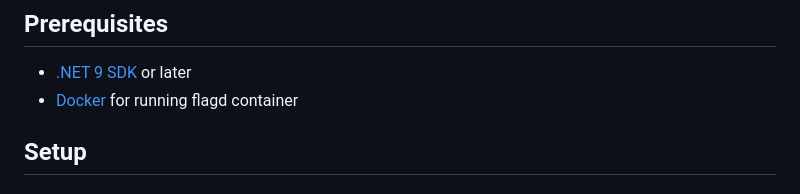
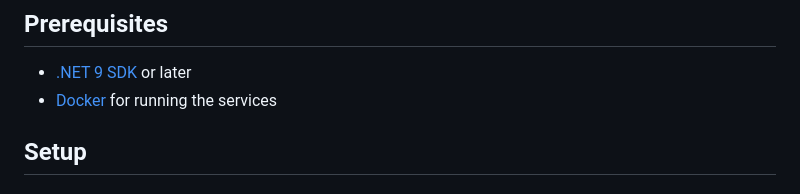
Before and after one commit to askpt/openfeature-aspire-welcome, a Markdown page: README.md, the part around the change printed below. GitHub-like rendering.

```diff
--- a/README.md
+++ b/README.md
@@ -23,7 +23,7 @@ This project is a demonstration of how to integrate OpenFeature with .NET Aspire
 ## Prerequisites
 
 - [.NET 9 SDK](https://dotnet.microsoft.com/download/dotnet/9.0) or later
-- [Docker](https://www.docker.com/products/docker-desktop/) for running flagd container
+- [Docker](https://www.docker.com/products/docker-desktop/) for running the services
 
 ## Setup
 
```
Also changed, not shown: other parts of README.md (+1 -1 lines).
